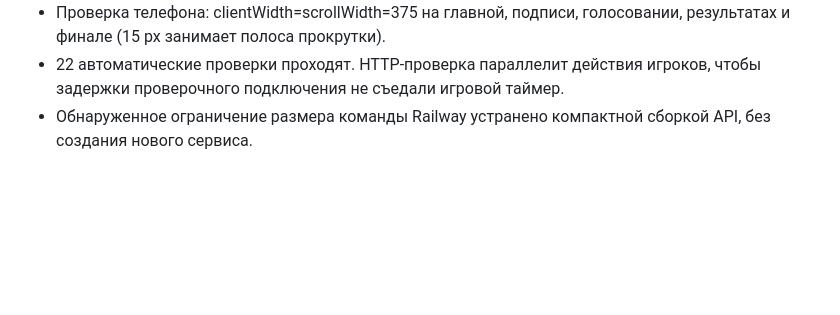
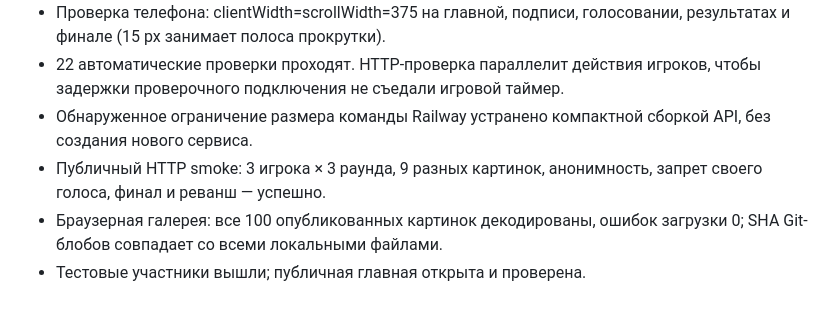
Before and after one commit to kittler777/peremena-quiz, a Markdown page: PLAN.md, the part around one of its changes. Rendered like a GitHub page; blank space fills up the shorter version.

```diff
--- a/PLAN.md
+++ b/PLAN.md
@@ -71,3 +71,6 @@
 - Проверка телефона: clientWidth=scrollWidth=375 на главной, подписи, голосовании, результатах и финале (15 px занимает полоса прокрутки).
 - 22 автоматические проверки проходят. HTTP-проверка параллелит действия игроков, чтобы задержки проверочного подключения не съедали игровой таймер.
 - Обнаруженное ограничение размера команды Railway устранено компактной сборкой API, без создания нового сервиса.
+- Публичный HTTP smoke: 3 игрока × 3 раунда, 9 разных картинок, анонимность, запрет своего голоса, финал и реванш — успешно.
+- Браузерная галерея: все 100 опубликованных картинок декодированы, ошибок загрузки 0; SHA Git-блобов совпадает со всеми локальными файлами.
+- Тестовые участники вышли; публичная главная открыта и проверена.
```
Also changed, not shown: other parts of PLAN.md (+2 -2 lines).
